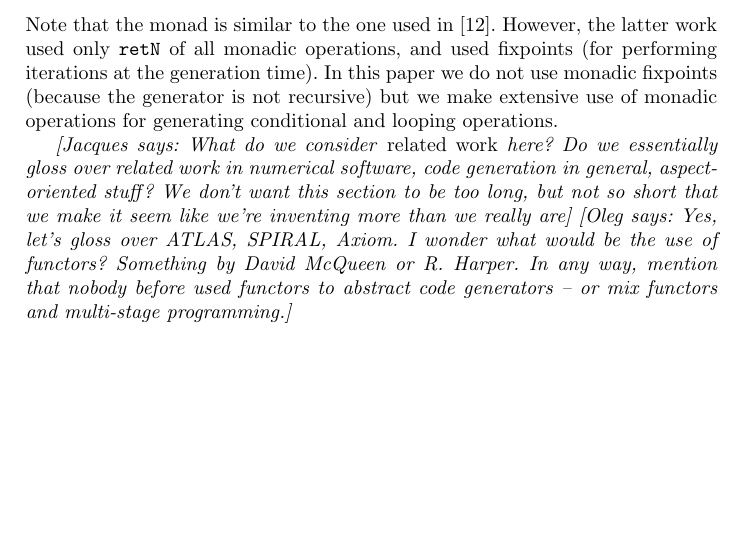
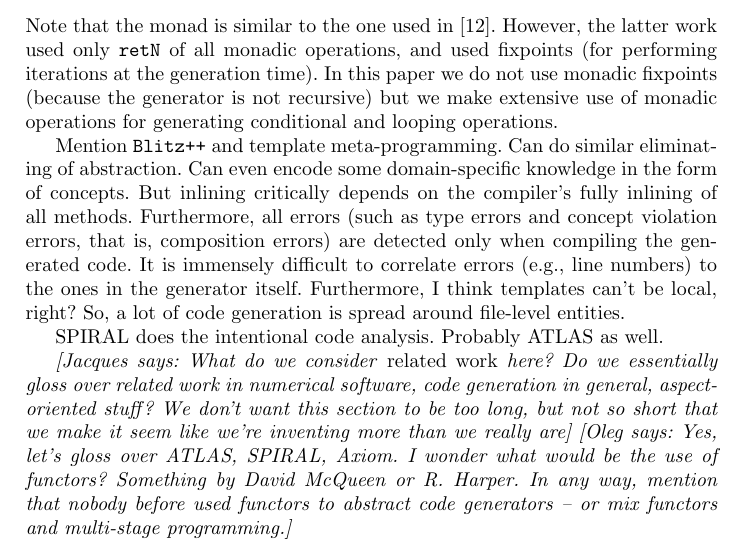
Before and after one commit to JacquesCarette/finally-tagless, a LaTeX paper (paper/metamonads.tex): part of page 15 of 18, cut so that both start at the same text, the shorter picture padded with empty space. Compiled offline with pdfLaTeX.

Commit message:
added a bit of related work

```diff
--- a/paper/metamonads.tex
+++ b/paper/metamonads.tex
@@ -886,6 +886,19 @@ In this paper we do not use monadic fixpoints (because the generator
 is not recursive) but we make extensive use of monadic operations for
 generating conditional and looping operations.
 
+Mention |Blitz++| and template meta-programming. Can do similar
+eliminating of abstraction. Can even encode some domain-specific
+knowledge in the form of concepts. But inlining critically depends on
+the compiler's fully inlining of all methods. Furthermore, all errors
+(such as type errors and concept violation errors, that is,
+composition errors) are detected only when compiling the generated
+code. It is immensely difficult to correlate errors (e.g., line numbers)
+to the ones in the generator itself. Furthermore, I think templates
+can't be local, right? So, a lot of code generation is spread around
+file-level entities.
+
+SPIRAL does the intentional code analysis. Probably ATLAS as well.
+
 \jacques{What do we consider \emph{related work} here?  Do we essentially gloss
 over related work in numerical software, code generation in general,
 aspect-oriented stuff?  We don't want this section to be too long, but
```
